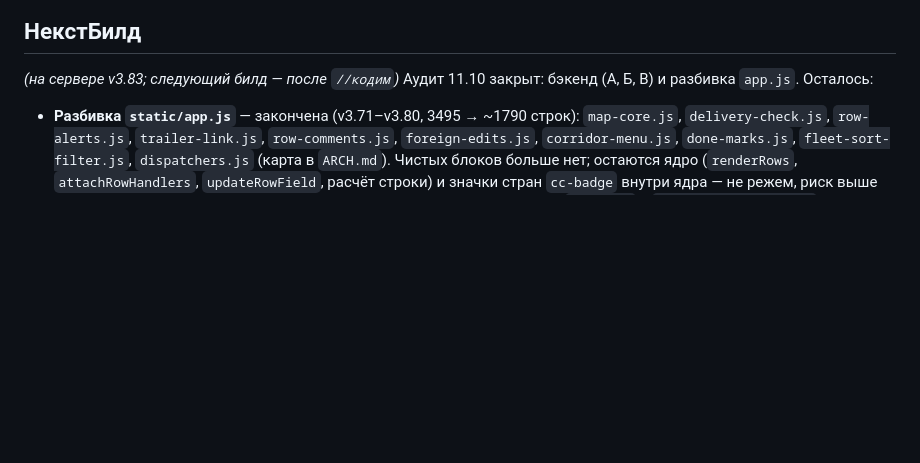
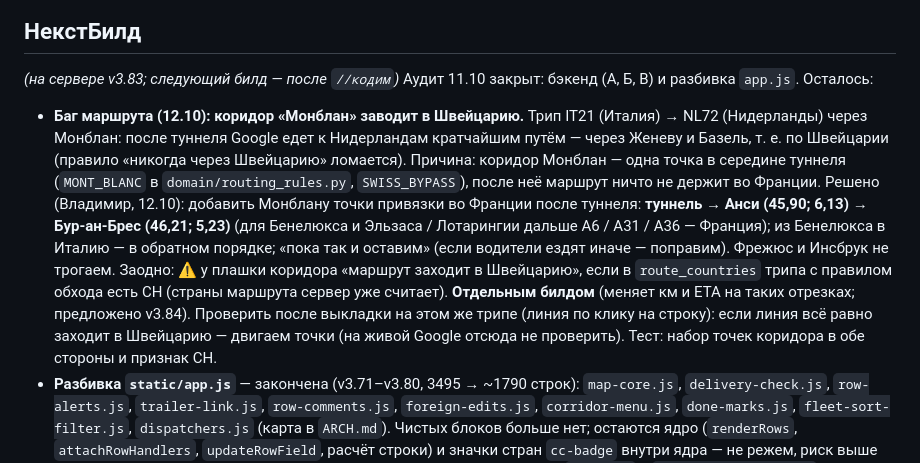
Before and after one commit to LVAHEAD/fleet-tracker, a Markdown page: BACKLOG.md, the part around the change. GitHub-like rendering; blank space fills up the shorter version.

Commit message:
BACKLOG: НекстБилд — Монблан: точки привязки во Франции, ⚠ при заходе в Швейцарию
Co-Authored-By: Claude Sonnet 5.5 <noreply@anthropic.com>
Claude-Session: https://claude.ai/code/session_01KhZEnwAPhwQZGC3D5V1vc3

```diff
--- a/BACKLOG.md
+++ b/BACKLOG.md
@@ -24,6 +24,7 @@
 
 _(на сервере v3.83; следующий билд — после `//кодим`)_ Аудит 11.10 закрыт: бэкенд (А, Б, В) и разбивка `app.js`. Осталось:
 
+- **Баг маршрута (12.10): коридор «Монблан» заводит в Швейцарию.** Трип IT21 (Италия) → NL72 (Нидерланды) через Монблан: после туннеля Google едет к Нидерландам кратчайшим путём — через Женеву и Базель, т. е. по Швейцарии (правило «никогда через Швейцарию» ломается). Причина: коридор Монблан — одна точка в середине туннеля (`MONT_BLANC` в `domain/routing_rules.py`, `SWISS_BYPASS`), после неё маршрут ничто не держит во Франции. Решено (Владимир, 12.10): добавить Монблану точки привязки во Франции после туннеля: **туннель → Анси (45,90; 6,13) → Бур-ан-Брес (46,21; 5,23)** (для Бенелюкса и Эльзаса / Лотарингии дальше A6 / A31 / A36 — Франция); из Бенелюкса в Италию — в обратном порядке; «пока так и оставим» (если водители ездят иначе — поправим). Фрежюс и Инсбрук не трогаем. Заодно: ⚠ у плашки коридора «маршрут заходит в Швейцарию», если в `route_countries` трипа с правилом обхода есть CH (страны маршрута сервер уже считает). **Отдельным билдом** (меняет км и ETA на таких отрезках; предложено v3.84). Проверить после выкладки на этом же трипе (линия по клику на строку): если линия всё равно заходит в Швейцарию — двигаем точки (на живой Google отсюда не проверить). Тест: набор точек коридора в обе стороны и признак CH.
 - **Разбивка `static/app.js`** — закончена (v3.71–v3.80, 3495 → ~1790 строк): `map-core.js`, `delivery-check.js`, `row-alerts.js`, `trailer-link.js`, `row-comments.js`, `foreign-edits.js`, `corridor-menu.js`, `done-marks.js`, `fleet-sort-filter.js`, `dispatchers.js` (карта в `ARCH.md`). Чистых блоков больше нет; остаются ядро (`renderRows`, `attachRowHandlers`, `updateRowField`, расчёт строки) и значки стран `cc-badge` внутри ядра — не режем, риск выше пользы. Правила для будущих выносов: одни и те же глобалы, порядок `<script>` в `templates/index.html`, без сборки; телефон проверять.
 - `tacho.plan` (90 строк) сознательно не разбиваем: цикл-симуляция с десятком изменяемых переменных, риск для главного движка ETA выше пользы. Остальные длинные (`api_mapon_check`, `similar_freights`, `tacho_eta`) — по необходимости.
 - Переименование `tests/test_vNNN.py` по темам — низкий приоритет.
```
